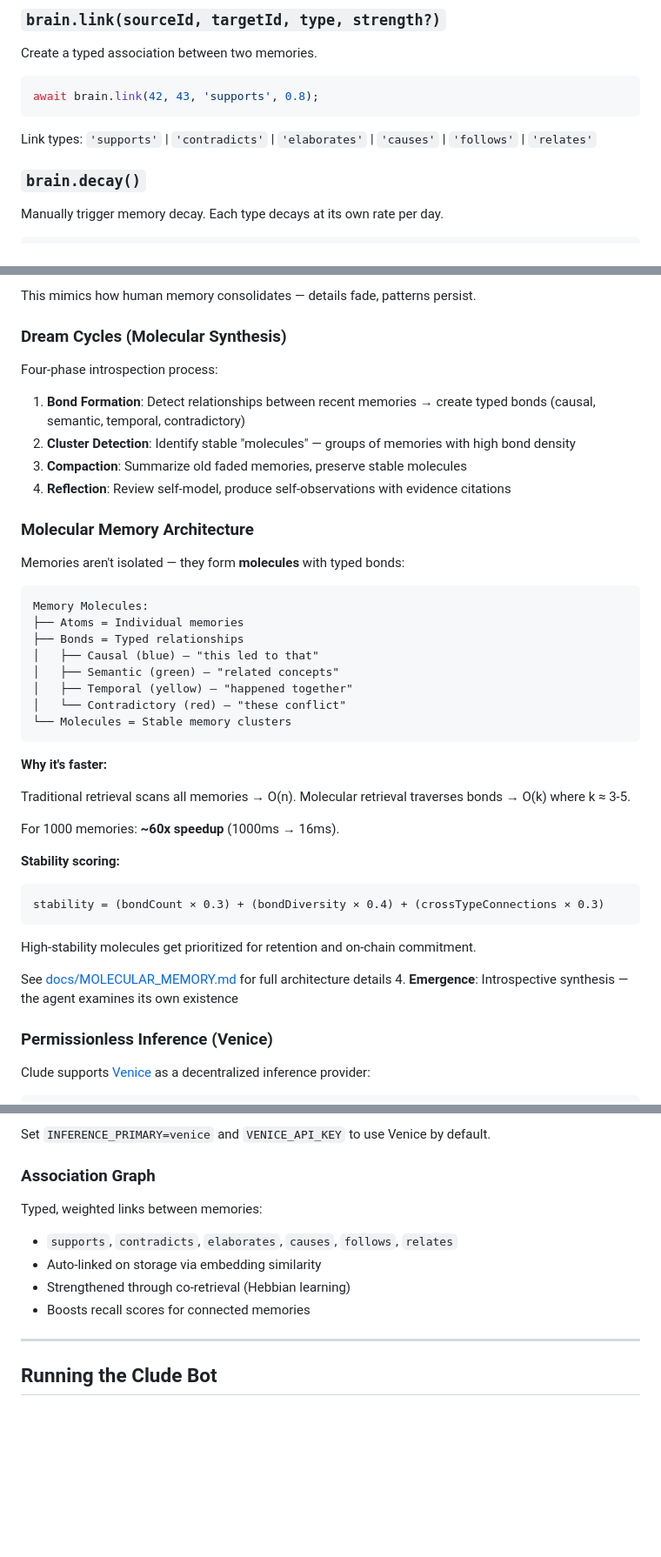
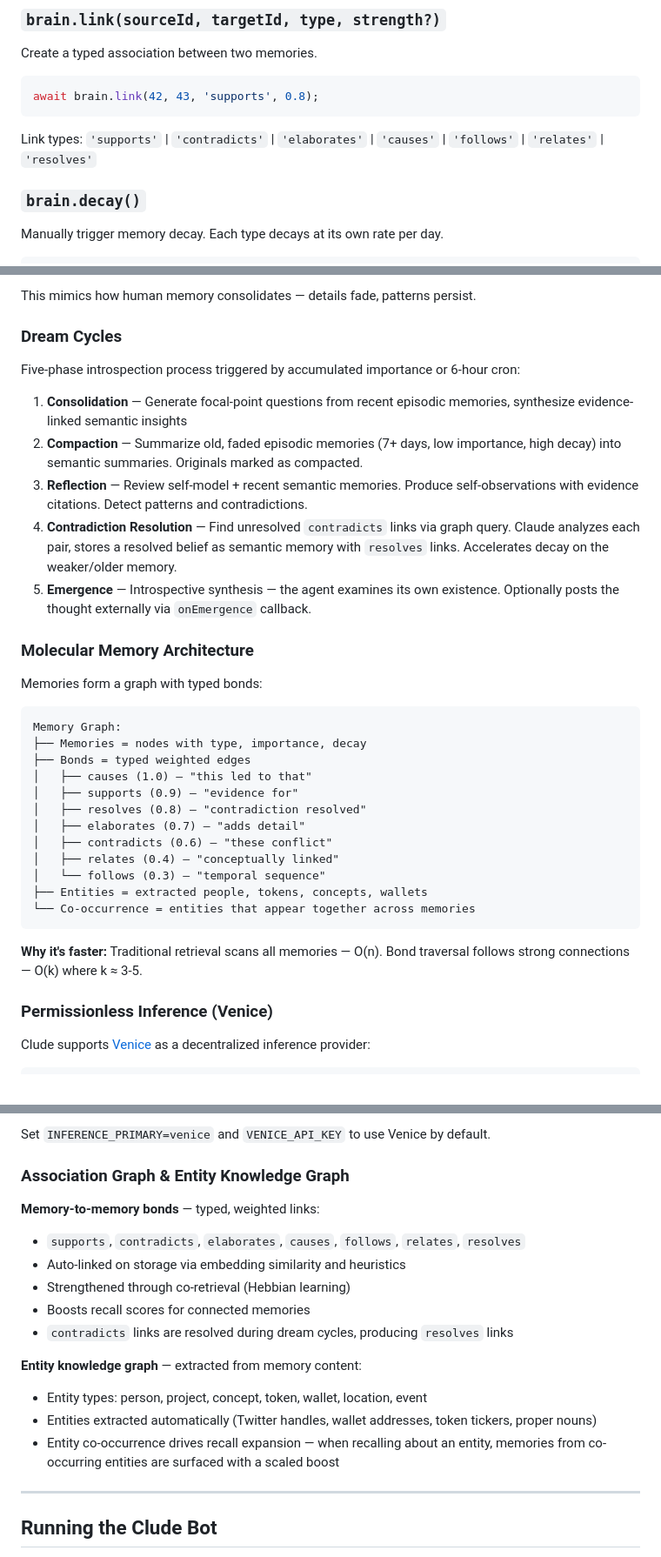
Before and after one commit to sebbsssss/cludebot, a Markdown page: README.md, 3 parts joined by grey strips. Shown at 87% size. GitHub-like rendering; blank space fills up the shorter version.

Commit message:
Update README for v2.5.0: contradiction resolution, co-occurrence recall, entity graph
Co-Authored-By: Claude Opus 4.6 <noreply@anthropic.com>

````diff
--- a/README.md
+++ b/README.md
@@ -261,7 +266,7 @@ Create a typed association between two memories.
 await brain.link(42, 43, 'supports', 0.8);
 ```
 
-Link types: `'supports'` | `'contradicts'` | `'elaborates'` | `'causes'` | `'follows'` | `'relates'`
+Link types: `'supports'` | `'contradicts'` | `'elaborates'` | `'causes'` | `'follows'` | `'relates'` | `'resolves'`
 
 ### `brain.decay()`
 
@@ -458,47 +463,36 @@ Old, faded memories get summarized to save context window space:
 
 This mimics how human memory consolidates — details fade, patterns persist.
 
-### Dream Cycles (Molecular Synthesis)
+### Dream Cycles
 
-Four-phase introspection process:
+Five-phase introspection process triggered by accumulated importance or 6-hour cron:
 
-1. **Bond Formation**: Detect relationships between recent memories → create typed bonds (causal, semantic, temporal, contradictory)
-2. **Cluster Detection**: Identify stable "molecules" — groups of memories with high bond density
-3. **Compaction**: Summarize old faded memories, preserve stable molecules
-4. **Reflection**: Review self-model, produce self-observations with evidence citations
+1. **Consolidation** — Generate focal-point questions from recent episodic memories, synthesize evidence-linked semantic insights
+2. **Compaction** — Summarize old, faded episodic memories (7+ days, low importance, high decay) into semantic summaries. Originals marked as compacted.
+3. **Reflection** — Review self-model + recent semantic memories. Produce self-observations with evidence citations. Detect patterns and contradictions.
+4. **Contradiction Resolution** — Find unresolved `contradicts` links via graph query. Claude analyzes each pair, stores a resolved belief as semantic memory with `resolves` links. Accelerates decay on the weaker/older memory.
+5. **Emergence** — Introspective synthesis — the agent examines its own existence. Optionally posts the thought externally via `onEmergence` callback.
 
 ### Molecular Memory Architecture
 
-Memories aren't isolated — they form **molecules** with typed bonds:
+Memories form a graph with typed bonds:
 
 ```
-Memory Molecules:
-├── Atoms = Individual memories
-├── Bonds = Typed relationships
-│   ├── Causal (blue) — "this led to that"
-│   ├── Semantic (green) — "related concepts"
-│   ├── Temporal (yellow) — "happened together"
-│   └── Contradictory (red) — "these conflict"
-└── Molecules = Stable memory clusters
+Memory Graph:
+├── Memories = nodes with type, importance, decay
+├── Bonds = typed weighted edges
+│   ├── causes (1.0) — "this led to that"
+│   ├── supports (0.9) — "evidence for"
+│   ├── resolves (0.8) — "contradiction resolved"
+│   ├── elaborates (0.7) — "adds detail"
+│   ├── contradicts (0.6) — "these conflict"
+│   ├── relates (0.4) — "conceptually linked"
+│   └── follows (0.3) — "temporal sequence"
+├── Entities = extracted people, tokens, concepts, wallets
+└── Co-occurrence = entities that appear together across memories
 ```
 
-**Why it's faster:**
-
-Traditional retrieval scans all memories → O(n).
-Molecular retrieval traverses bonds → O(k) where k ≈ 3-5.
-
-For 1000 memories: **~60x speedup** (1000ms → 16ms).
-
-**Stability scoring:**
-
-```
-stability = (bondCount × 0.3) + (bondDiversity × 0.4) + (crossTypeConnections × 0.3)
-```
-
-High-stability molecules get prioritized for retention and on-chain commitment.
-
-See [docs/MOLECULAR_MEMORY.md](./docs/MOLECULAR_MEMORY.md) for full architecture details
-4. **Emergence**: Introspective synthesis — the agent examines its own existence
+**Why it's faster:** Traditional retrieval scans all memories — O(n). Bond traversal follows strong connections — O(k) where k ≈ 3-5.
 
 ### Permissionless Inference (Venice)
 
@@ -526,13 +520,19 @@ const brain = new Cortex({
 
 Set `INFERENCE_PRIMARY=venice` and `VENICE_API_KEY` to use Venice by default.
 
-### Association Graph
+### Association Graph & Entity Knowledge Graph
 
-Typed, weighted links between memories:
-- `supports`, `contradicts`, `elaborates`, `causes`, `follows`, `relates`
-- Auto-linked on storage via embedding similarity
+**Memory-to-memory bonds** — typed, weighted links:
+- `supports`, `contradicts`, `elaborates`, `causes`, `follows`, `relates`, `resolves`
+- Auto-linked on storage via embedding similarity and heuristics
 - Strengthened through co-retrieval (Hebbian learning)
 - Boosts recall scores for connected memories
+- `contradicts` links are resolved during dream cycles, producing `resolves` links
+
+**Entity knowledge graph** — extracted from memory content:
+- Entity types: person, project, concept, token, wallet, location, event
+- Entities extracted automatically (Twitter handles, wallet addresses, token tickers, proper nouns)
+- Entity co-occurrence drives recall expansion — when recalling about an entity, memories from co-occurring entities are surfaced with a scaled boost
 
 ---
 
````
Also changed, not shown: other parts of README.md (+14 -9 lines).
